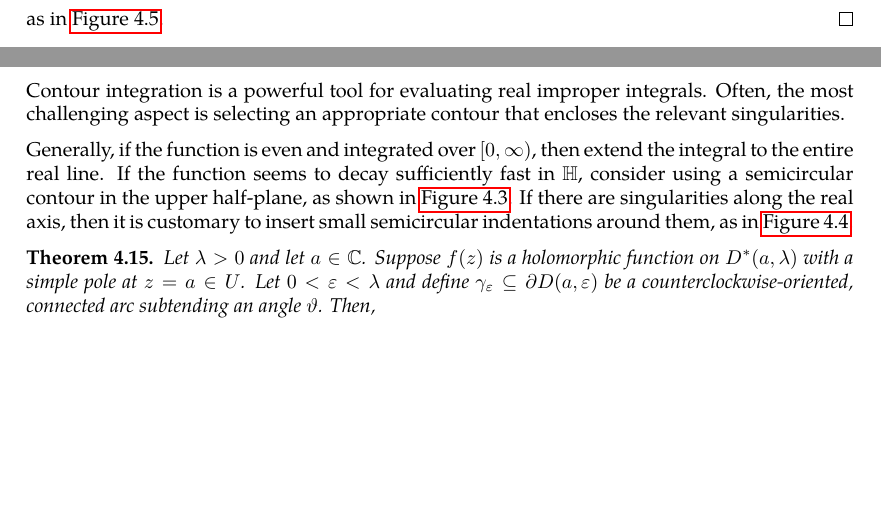
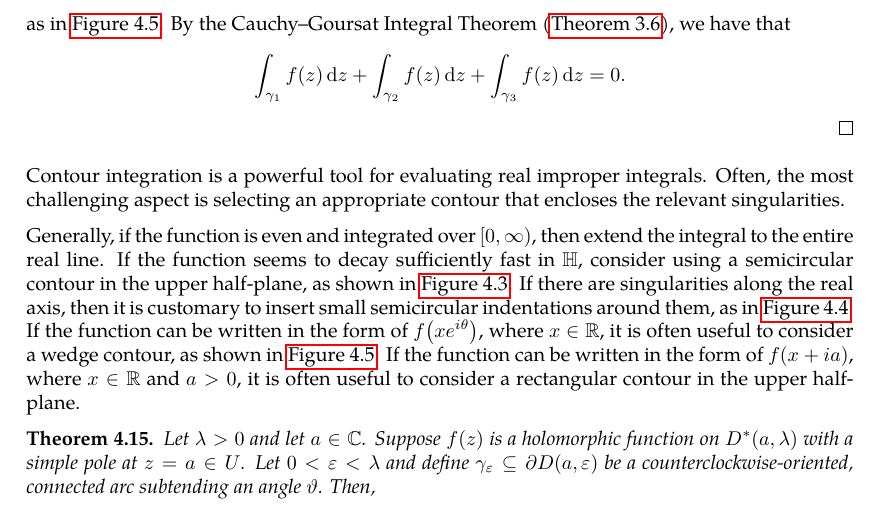
Before and after one commit to slipperking/complex-analysis-latex, a LaTeX document (main.tex): two parts of pages 98 and 99 of 100 before the commit and part of page 99 of 100 after it, the two joined at a grey line, cut at the place of the change, the shorter picture padded with empty space. Compiled offline with pdfLaTeX.

Commit message:
overleaf_to_git (Tue Jul  8 23:52:19 2025 -0700): update main.tex from r17397 to r17400

```diff
--- a/main.tex
+++ b/main.tex
@@ -2503,11 +2503,11 @@ Residues are extremely important as they allow for simple evaluation of definite
             \node[anchor=west] at (0.65,0.4) {\(\tfrac{\pi}{4}\)};
         \end{tikzpicture}
         \caption{A wedge contour with orientation marked.}\label{fig:wedgecontour}
-    \end{figure}Let \(f(z)=e^{iz^2}\). Choose the wedge contour composed of \[\gamma_1=\cbraces{z\in\mathbb{R}}{0\leq z\leq R},\quad\gamma_2=\cbraces{ze^{i\frac{\pi}{4}}}{0\leq z\leq R},\quad\gamma_3=\cbraces{Re^{i\theta}}{0\leq\theta\leq\frac{\pi}{4}}\] as in \autoref{fig:wedgecontour}.
+    \end{figure}Let \(f(z)=e^{iz^2}\). Choose the wedge contour composed of \[\gamma_1=\cbraces{z\in\mathbb{R}}{0\leq z\leq R},\quad\gamma_2=\cbraces{ze^{i\frac{\pi}{4}}}{0\leq z\leq R},\quad\gamma_3=\cbraces{Re^{i\theta}}{0\leq\theta\leq\frac{\pi}{4}}\] as in \autoref{fig:wedgecontour}. By the Cauchy--Goursat Integral Theorem (\autoref{thm:cauchygoursattheorem}), we have that \[\int_{\gamma_1}f(z)\ddz+\int_{\gamma_2}f(z)\ddz+\int_{\gamma_3}f(z)\ddz=0.\]
 \end{proof}
 Contour integration is a powerful tool for evaluating real improper integrals. Often, the most challenging aspect is selecting an appropriate contour that encloses the relevant singularities.
 
-Generally, if the function is even and integrated over \([0,\infty)\), then extend the integral to the entire real line. If the function seems to decay sufficiently fast in \(\mathbb{H}\), consider using a semicircular contour in the upper half-plane, as shown in \autoref{fig:semicircularcontour}. If there are singularities along the real axis, then it is customary to insert small semicircular indentations around them, as in \autoref{fig:indentedsemicircularcontour}.
+Generally, if the function is even and integrated over \([0,\infty)\), then extend the integral to the entire real line. If the function seems to decay sufficiently fast in \(\mathbb{H}\), consider using a semicircular contour in the upper half-plane, as shown in \autoref{fig:semicircularcontour}. If there are singularities along the real axis, then it is customary to insert small semicircular indentations around them, as in \autoref{fig:indentedsemicircularcontour}. If the function can be written in the form of \(f\qty(xe^{i\theta})\), where \(x\in\mathbb{R}\), it is often useful to consider a wedge contour, as shown in \autoref{fig:wedgecontour}. If the function can be written in the form of \(f\qty(x+ia)\), where \(x\in\mathbb{R}\) and \(a>0\), it is often useful to consider a rectangular contour in the upper half-plane.
 
 \begin{theorem}\label{thm:residueoverarc}
     Let \(\lambda>0\) and let \(a\in\mathbb{C}\). Suppose \(f(z)\) is a holomorphic function on \(D^*(a,\lambda)\) with a simple pole at \(z=a\in U\). Let \(0<\varepsilon<\lambda\) and define \(\gamma_\varepsilon\subseteq\partial D(a, \varepsilon)\) be a counterclockwise-oriented, connected arc subtending an angle \(\vartheta\). Then,
```
